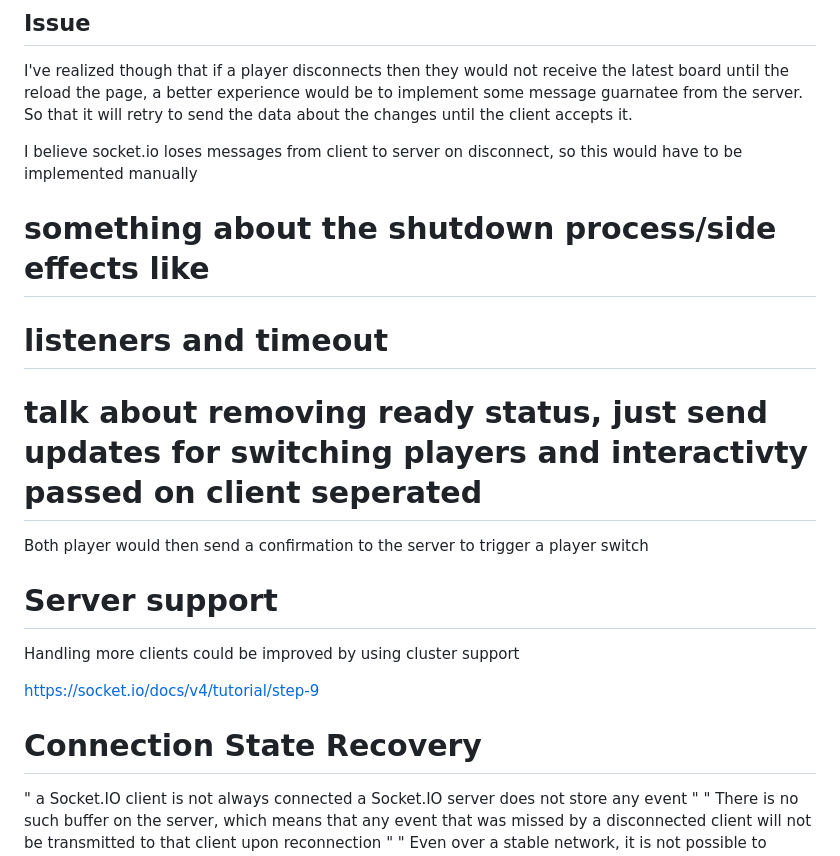
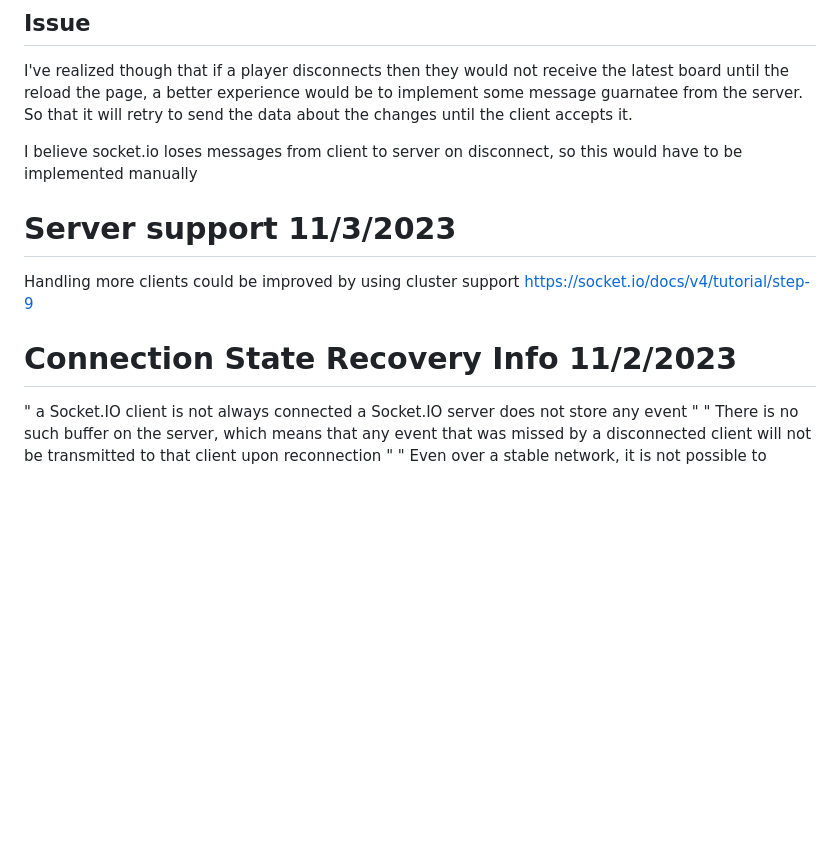
Before and after one commit to efanibi25/Gess-Javascript, a Markdown page: info.MD, the part around the change printed below. Rendered like a GitHub page; blank space fills up the shorter version.

```diff
--- a/info.MD
+++ b/info.MD
@@ -17,33 +17,16 @@ I believe socket.io loses messages from client to server on disconnect, so this
 
 
 
-
-
-
-
-# something about the shutdown process/side effects like
-# listeners and timeout
-
-# talk about removing ready status, just send updates for switching players and interactivty passed on client seperated
+# Server support 11/3/2023
+Handling more clients could be improved by using cluster support
+https://socket.io/docs/v4/tutorial/step-9
 
 
 
 
 
 
-
-
-Both player would then send a confirmation to the server to trigger a player switch
-
-
-
-# Server support
-Handling more clients could be improved by using cluster support
-
-https://socket.io/docs/v4/tutorial/step-9
-
-
-# Connection State Recovery
+# Connection State Recovery  Info 11/2/2023
 "
 a Socket.IO client is not always connected
 a Socket.IO server does not store any event
```
Also changed, not shown: other parts of info.MD (+47 -8 lines), image-1.png (added), image.png (added).
